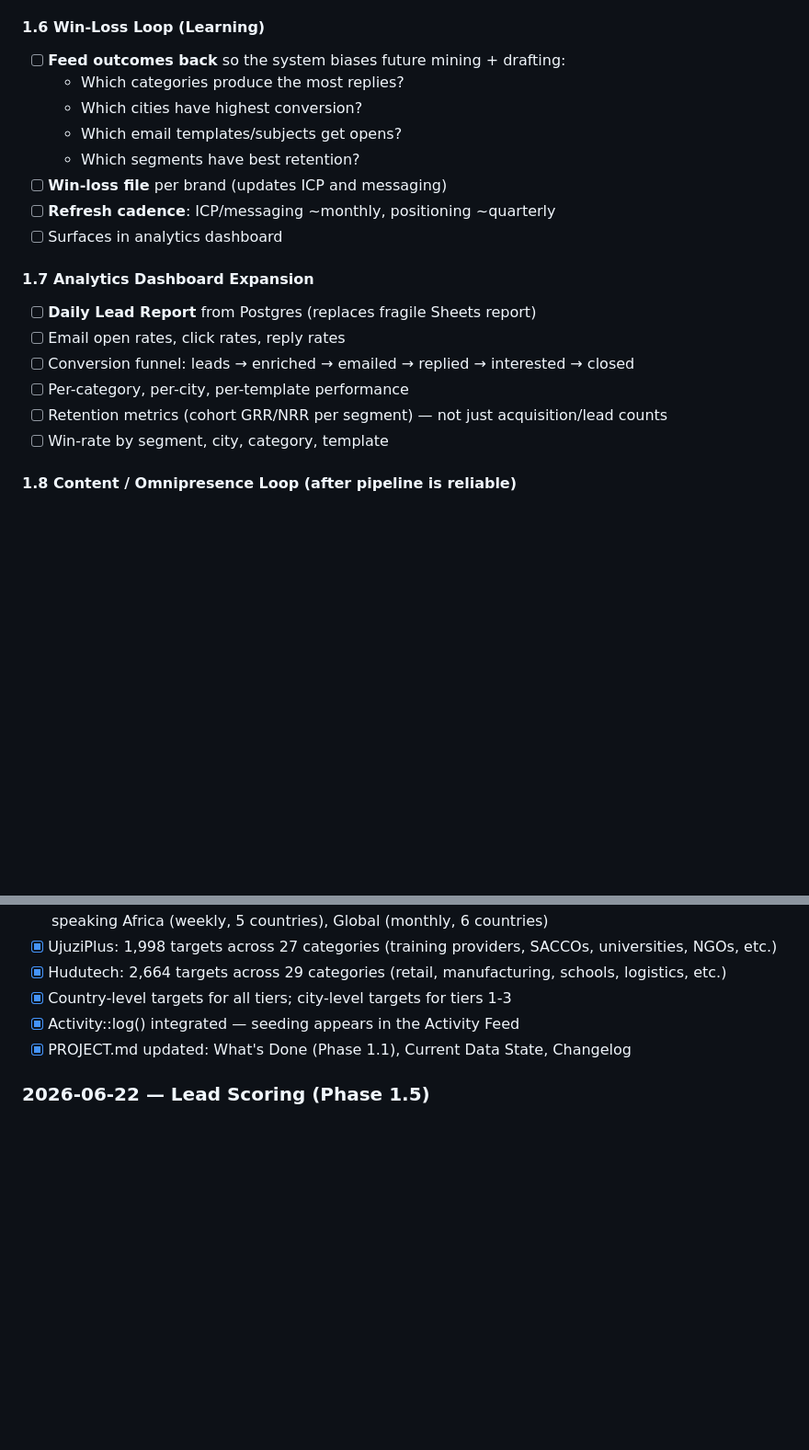
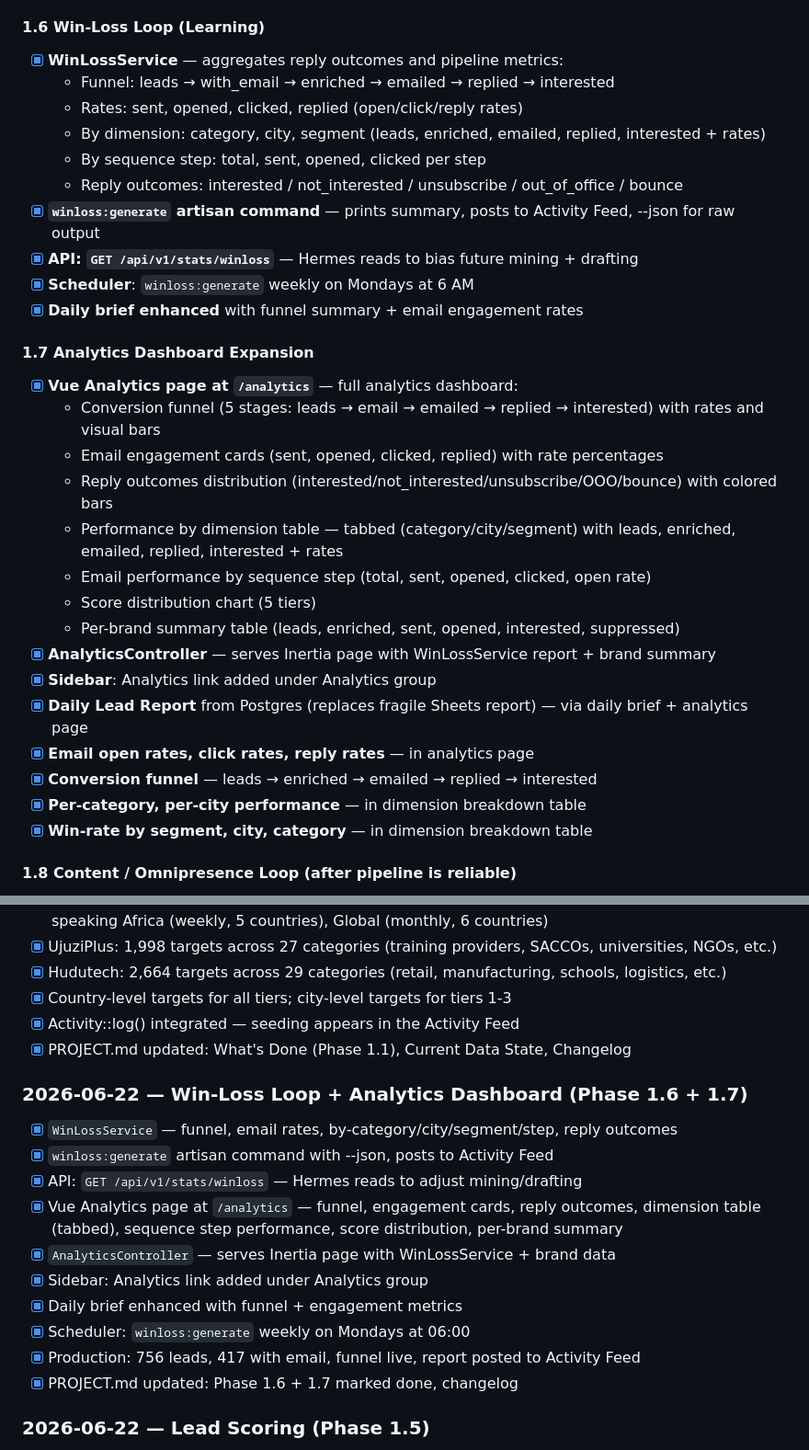
Before and after one commit to samgithae/omni_os, a Markdown page: PROJECT.md, 2 parts joined by grey strips. Shown at 92% size. Rendered like a GitHub page; blank space fills up the shorter version.

Commit message:
Update PROJECT.md with Phase 1.6 + 1.7 completion

```diff
--- a/PROJECT.md
+++ b/PROJECT.md
@@ -1272,23 +1272,34 @@ This is the highest-value missing piece — turns a blast into a pipeline:
 
 #### 1.6 Win-Loss Loop (Learning)
 
-- [ ] **Feed outcomes back** so the system biases future mining + drafting:
-  - Which categories produce the most replies?
-  - Which cities have highest conversion?
-  - Which email templates/subjects get opens?
-  - Which segments have best retention?
-- [ ] **Win-loss file** per brand (updates ICP and messaging)
-- [ ] **Refresh cadence**: ICP/messaging ~monthly, positioning ~quarterly
-- [ ] Surfaces in analytics dashboard
+- [x] **WinLossService** — aggregates reply outcomes and pipeline metrics:
+  - Funnel: leads → with_email → enriched → emailed → replied → interested
+  - Rates: sent, opened, clicked, replied (open/click/reply rates)
+  - By dimension: category, city, segment (leads, enriched, emailed, replied, interested + rates)
+  - By sequence step: total, sent, opened, clicked per step
+  - Reply outcomes: interested / not_interested / unsubscribe / out_of_office / bounce
+- [x] **`winloss:generate` artisan command** — prints summary, posts to Activity Feed, --json for raw output
+- [x] **API: `GET /api/v1/stats/winloss`** — Hermes reads to bias future mining + drafting
+- [x] **Scheduler**: `winloss:generate` weekly on Mondays at 6 AM
+- [x] **Daily brief enhanced** with funnel summary + email engagement rates
 
 #### 1.7 Analytics Dashboard Expansion
 
-- [ ] **Daily Lead Report** from Postgres (replaces fragile Sheets report)
-- [ ] Email open rates, click rates, reply rates
-- [ ] Conversion funnel: leads → enriched → emailed → replied → interested → closed
-- [ ] Per-category, per-city, per-template performance
-- [ ] Retention metrics (cohort GRR/NRR per segment) — not just acquisition/lead counts
-- [ ] Win-rate by segment, city, category, template
+- [x] **Vue Analytics page at `/analytics`** — full analytics dashboard:
+  - Conversion funnel (5 stages: leads → email → emailed → replied → interested) with rates and visual bars
+  - Email engagement cards (sent, opened, clicked, replied) with rate percentages
+  - Reply outcomes distribution (interested/not_interested/unsubscribe/OOO/bounce) with colored bars
+  - Performance by dimension table — tabbed (category/city/segment) with leads, enriched, emailed, replied, interested + rates
+  - Email performance by sequence step (total, sent, opened, clicked, open rate)
+  - Score distribution chart (5 tiers)
+  - Per-brand summary table (leads, enriched, sent, opened, interested, suppressed)
+- [x] **AnalyticsController** — serves Inertia page with WinLossService report + brand summary
+- [x] **Sidebar**: Analytics link added under Analytics group
+- [x] **Daily Lead Report** from Postgres (replaces fragile Sheets report) — via daily brief + analytics page
+- [x] **Email open rates, click rates, reply rates** — in analytics page
+- [x] **Conversion funnel** — leads → enriched → emailed → replied → interested
+- [x] **Per-category, per-city performance** — in dimension breakdown table
+- [x] **Win-rate by segment, city, category** — in dimension breakdown table
 
 #### 1.8 Content / Omnipresence Loop (after pipeline is reliable)
 
@@ -1519,6 +1530,19 @@ new, enriching, enriched, emailed, replied, interested -> suppressed
 - [x] Activity::log() integrated — seeding appears in the Activity Feed
 - [x] PROJECT.md updated: What's Done (Phase 1.1), Current Data State, Changelog
 
+### 2026-06-22 — Win-Loss Loop + Analytics Dashboard (Phase 1.6 + 1.7)
+
+- [x] `WinLossService` — funnel, email rates, by-category/city/segment/step, reply outcomes
+- [x] `winloss:generate` artisan command with --json, posts to Activity Feed
+- [x] API: `GET /api/v1/stats/winloss` — Hermes reads to adjust mining/drafting
+- [x] Vue Analytics page at `/analytics` — funnel, engagement cards, reply outcomes, dimension table (tabbed), sequence step performance, score distribution, per-brand summary
+- [x] `AnalyticsController` — serves Inertia page with WinLossService + brand data
+- [x] Sidebar: Analytics link added under Analytics group
+- [x] Daily brief enhanced with funnel + engagement metrics
+- [x] Scheduler: `winloss:generate` weekly on Mondays at 06:00
+- [x] Production: 756 leads, 417 with email, funnel live, report posted to Activity Feed
+- [x] PROJECT.md updated: Phase 1.6 + 1.7 marked done, changelog
+
 ### 2026-06-22 — Lead Scoring (Phase 1.5)
 
 - [x] `LeadScoringService` — 0-100 score from segment (25) + data completeness (40) + email confidence (15) + engagement (15) + status bonus (5)
```
